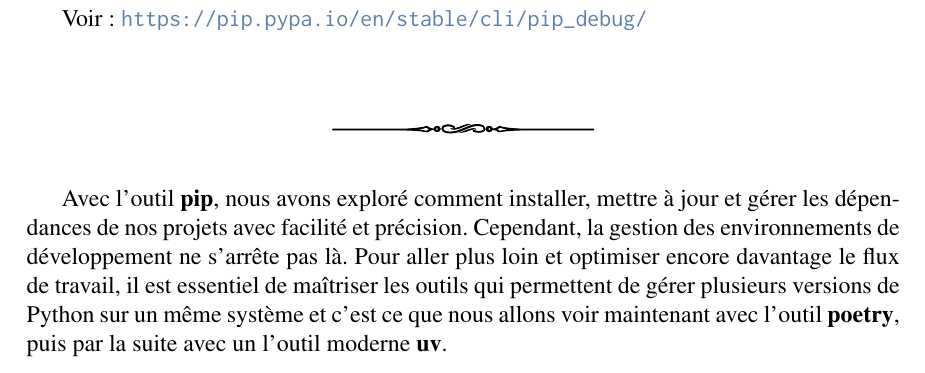
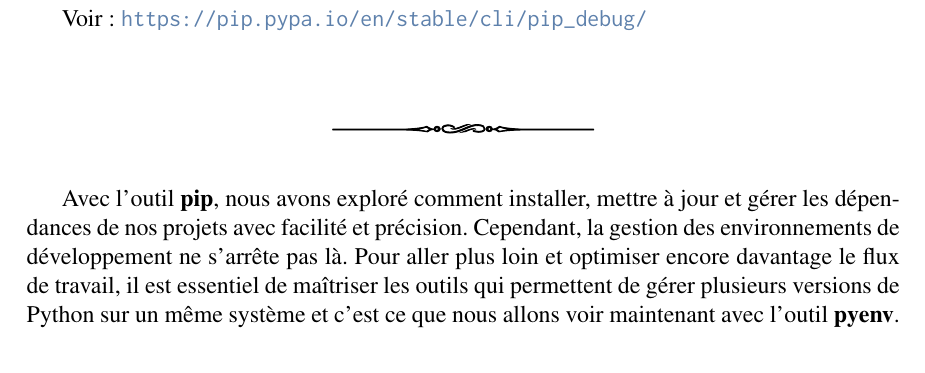
Before and after one commit to Krystof2so/Python_virtual_tuto, a LaTeX book (main.tex, which reads chapters/chapter_pip.tex): part of page 40 of 105, cut so that both start at the same text. Compiled offline with pdfLaTeX.

Commit message:
[Feat] pip
amendment conclusion

```diff
--- a/chapters/chapter_pip.tex
+++ b/chapters/chapter_pip.tex
@@ -418,4 +418,4 @@ Voir : \url{https://pip.pypa.io/en/stable/cli/pip_debug/}
     \pgfornament[width=0.3\textwidth]{88} % 88 est le numéro de l'ornement
 \end{center}
 
-Avec l'outil \textbf{pip}, nous avons exploré comment installer, mettre à jour et gérer les dépendances de nos projets avec facilité et précision. Cependant, la gestion des environnements de développement ne s'arrête pas là. Pour aller plus loin et optimiser encore davantage le flux de travail, il est essentiel de maîtriser les outils qui permettent de gérer plusieurs versions de Python sur un même système et c'est ce que nous allons voir maintenant avec l'outil \textbf{poetry}, puis par la suite avec un l'outil moderne \textbf{uv}.
+Avec l'outil \textbf{pip}, nous avons exploré comment installer, mettre à jour et gérer les dépendances de nos projets avec facilité et précision. Cependant, la gestion des environnements de développement ne s'arrête pas là. Pour aller plus loin et optimiser encore davantage le flux de travail, il est essentiel de maîtriser les outils qui permettent de gérer plusieurs versions de Python sur un même système et c'est ce que nous allons voir maintenant avec l'outil \textbf{pyenv}.
```
Also changed, not shown: main.pdf.
